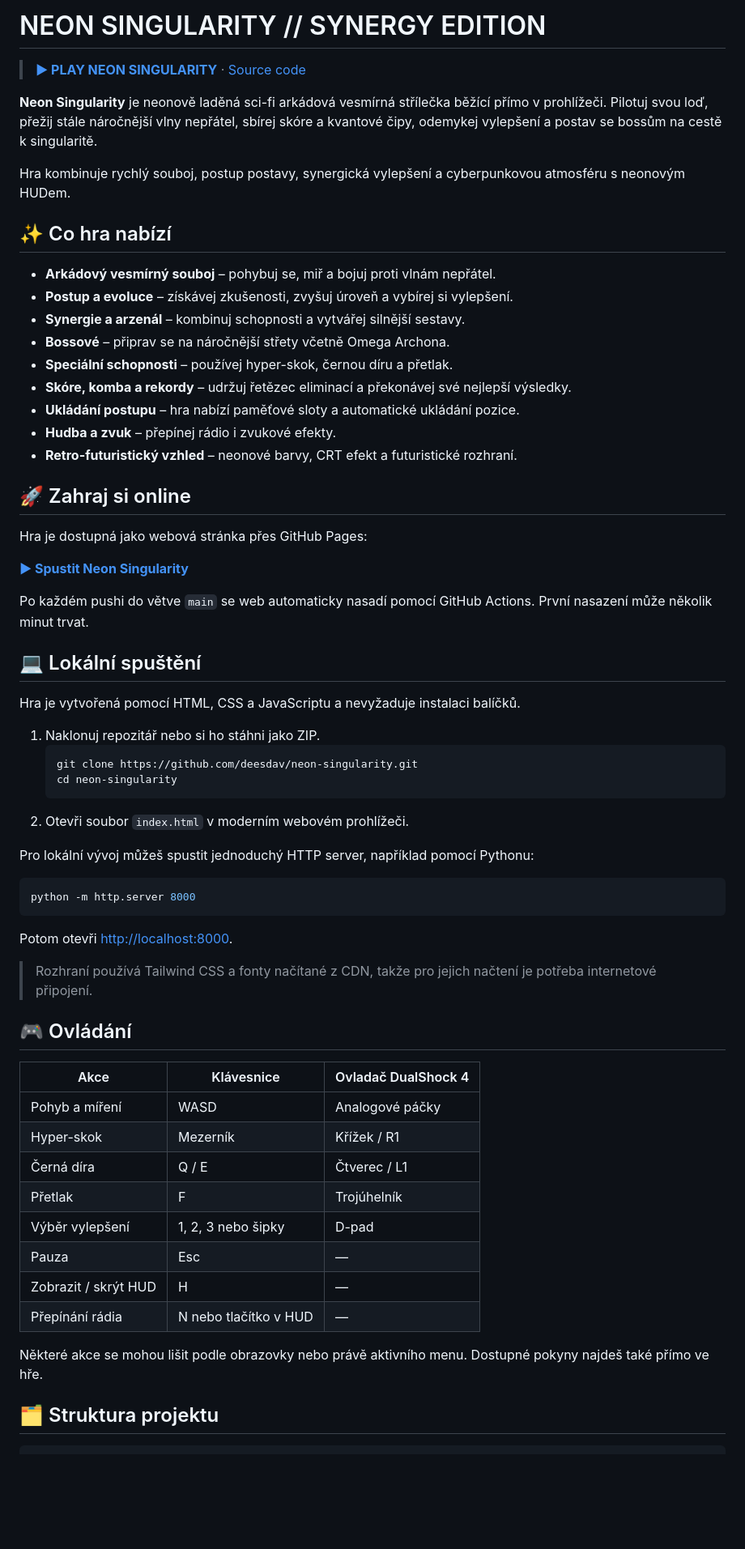
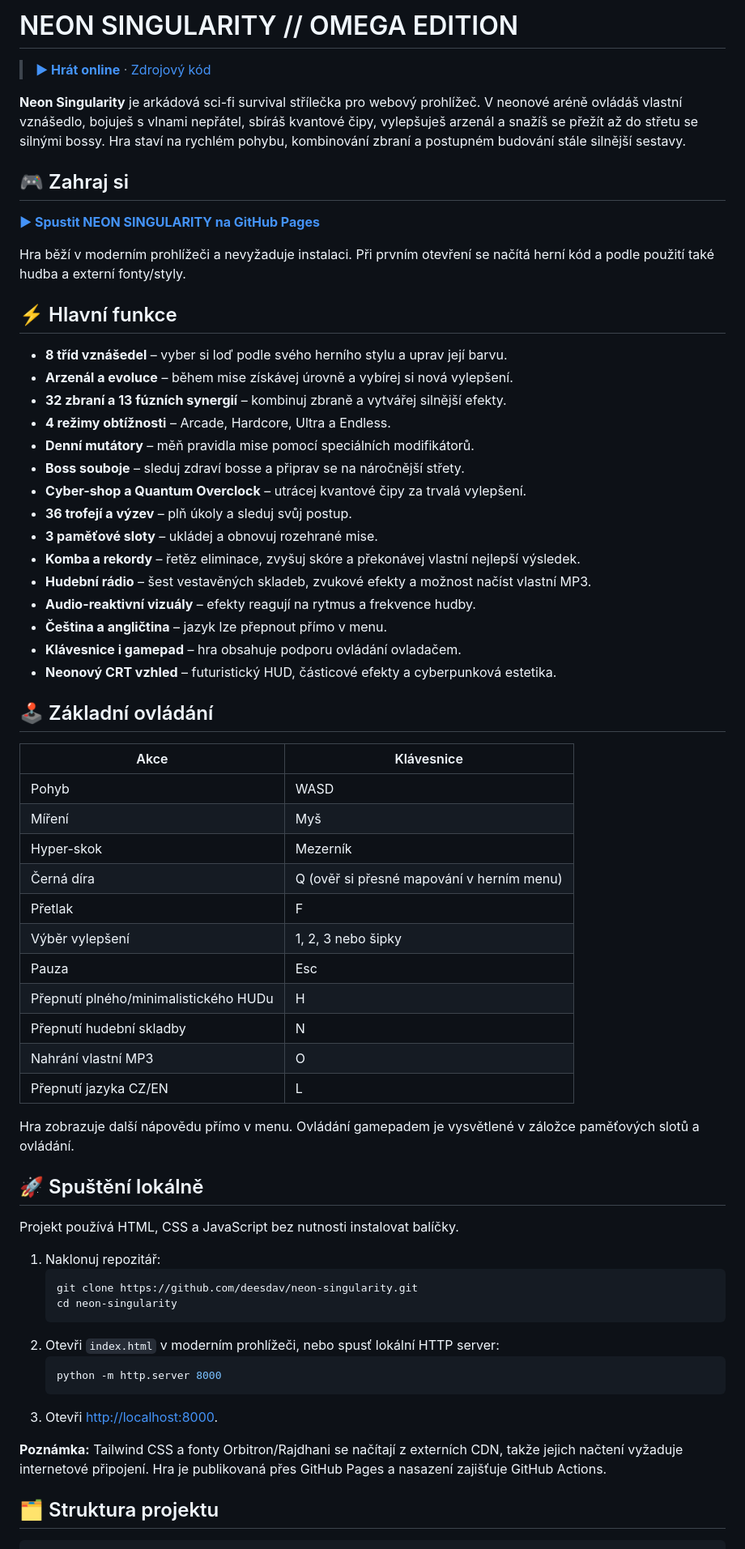
Before and after one commit to deesdav/neon-singularity, a Markdown page: README.md, the part around one of its changes. Shown at 81% size. Rendered like a GitHub page; blank space fills up the shorter version.

Commit message:
docs: align README with actual game features

````diff
--- a/README.md
+++ b/README.md
@@ -1,64 +1,67 @@
-# NEON SINGULARITY // SYNERGY EDITION
+# NEON SINGULARITY // OMEGA EDITION
 
-> **[▶ PLAY NEON SINGULARITY](https://deesdav.github.io/neon-singularity/)** · [Source code](https://github.com/deesdav/neon-singularity)
+> **[▶ Hrát online](https://deesdav.github.io/neon-singularity/)** · [Zdrojový kód](https://github.com/deesdav/neon-singularity)
 
-**Neon Singularity** je neonově laděná sci-fi arkádová vesmírná střílečka běžící přímo v prohlížeči. Pilotuj svou loď, přežij stále náročnější vlny nepřátel, sbírej skóre a kvantové čipy, odemykej vylepšení a postav se bossům na cestě k singularitě.
+**Neon Singularity** je arkádová sci-fi survival střílečka pro webový prohlížeč. V neonové aréně ovládáš vlastní vznášedlo, bojuješ s vlnami nepřátel, sbíráš kvantové čipy, vylepšuješ arzenál a snažíš se přežít až do střetu se silnými bossy. Hra staví na rychlém pohybu, kombinování zbraní a postupném budování stále silnější sestavy.
 
-Hra kombinuje rychlý souboj, postup postavy, synergická vylepšení a cyberpunkovou atmosféru s neonovým HUDem.
+## 🎮 Zahraj si
 
-## ✨ Co hra nabízí
+**[▶ Spustit NEON SINGULARITY na GitHub Pages](https://deesdav.github.io/neon-singularity/)**
 
-- **Arkádový vesmírný souboj** – pohybuj se, miř a bojuj proti vlnám nepřátel.
-- **Postup a evoluce** – získávej zkušenosti, zvyšuj úroveň a vybírej si vylepšení.
-- **Synergie a arzenál** – kombinuj schopnosti a vytvářej silnější sestavy.
-- **Bossové** – připrav se na náročnější střety včetně Omega Archona.
-- **Speciální schopnosti** – používej hyper-skok, černou díru a přetlak.
-- **Skóre, komba a rekordy** – udržuj řetězec eliminací a překonávej své nejlepší výsledky.
-- **Ukládání postupu** – hra nabízí paměťové sloty a automatické ukládání pozice.
-- **Hudba a zvuk** – přepínej rádio i zvukové efekty.
-- **Retro-futuristický vzhled** – neonové barvy, CRT efekt a futuristické rozhraní.
+Hra běží v moderním prohlížeči a nevyžaduje instalaci. Při prvním otevření se načítá herní kód a podle použití také hudba a externí fonty/styly.
 
-## 🚀 Zahraj si online
+## ⚡ Hlavní funkce
 
-Hra je dostupná jako webová stránka přes GitHub Pages:
+- **8 tříd vznášedel** – vyber si loď podle svého herního stylu a uprav její barvu.
+- **Arzenál a evoluce** – během mise získávej úrovně a vybírej si nová vylepšení.
+- **32 zbraní a 13 fúzních synergií** – kombinuj zbraně a vytvářej silnější efekty.
+- **4 režimy obtížnosti** – Arcade, Hardcore, Ultra a Endless.
+- **Denní mutátory** – měň pravidla mise pomocí speciálních modifikátorů.
+- **Boss souboje** – sleduj zdraví bosse a připrav se na náročnější střety.
+- **Cyber-shop a Quantum Overclock** – utrácej kvantové čipy za trvalá vylepšení.
+- **36 trofejí a výzev** – plň úkoly a sleduj svůj postup.
+- **3 paměťové sloty** – ukládej a obnovuj rozehrané mise.
+- **Komba a rekordy** – řetěz eliminace, zvyšuj skóre a překonávej vlastní nejlepší výsledek.
+- **Hudební rádio** – šest vestavěných skladeb, zvukové efekty a možnost načíst vlastní MP3.
+- **Audio-reaktivní vizuály** – efekty reagují na rytmus a frekvence hudby.
+- **Čeština a angličtina** – jazyk lze přepnout přímo v menu.
+- **Klávesnice i gamepad** – hra obsahuje podporu ovládání ovladačem.
+- **Neonový CRT vzhled** – futuristický HUD, částicové efekty a cyberpunková estetika.
 
-**[▶ Spustit Neon Singularity](https://deesdav.github.io/neon-singularity/)**
+## 🕹️ Základní ovládání
 
-Po každém pushi do větve `main` se web automaticky nasadí pomocí GitHub Actions. První nasazení může několik minut trvat.
+| Akce | Klávesnice |
+|---|---|
+| Pohyb | WASD |
+| Míření | Myš |
+| Hyper-skok | Mezerník |
+| Černá díra | Q (ověř si přesné mapování v herním menu) |
+| Přetlak | F |
+| Výběr vylepšení | 1, 2, 3 nebo šipky |
+| Pauza | Esc |
+| Přepnutí plného/minimalistického HUDu | H |
+| Přepnutí hudební skladby | N |
+| Nahrání vlastní MP3 | O |
+| Přepnutí jazyka CZ/EN | L |
 
-## 💻 Lokální spuštění
+Hra zobrazuje další nápovědu přímo v menu. Ovládání gamepadem je vysvětlené v záložce paměťových slotů a ovládání.
 
-Hra je vytvořená pomocí HTML, CSS a JavaScriptu a nevyžaduje instalaci balíčků.
+## 🚀 Spuštění lokálně
 
-1. Naklonuj repozitář nebo si ho stáhni jako ZIP.
+Projekt používá HTML, CSS a JavaScript bez nutnosti instalovat balíčky.
+
+1. Naklonuj repozitář:
    ```bash
    git clone https://github.com/deesdav/neon-singularity.git
    cd neon-singularity
    ```
-2. Otevři soubor `index.html` v moderním webovém prohlížeči.
+2. Otevři `index.html` v moderním prohlížeči, nebo spusť lokální HTTP server:
+   ```bash
+   python -m http.server 8000
+   ```
+3. Otevři [http://localhost:8000](http://localhost:8000).
 
-Pro lokální vývoj můžeš spustit jednoduchý HTTP server, například pomocí Pythonu:
-```bash
-python -m http.server 8000
-```
-Potom otevři [http://localhost:8000](http://localhost:8000).
-
-> Rozhraní používá Tailwind CSS a fonty načítané z CDN, takže pro jejich načtení je potřeba internetové připojení.
-
-## 🎮 Ovládání
-
-| Akce | Klávesnice | Ovladač DualShock 4 |
-|---|---|---|
-| Pohyb a míření | WASD | Analogové páčky |
-| Hyper-skok | Mezerník | Křížek / R1 |
-| Černá díra | Q / E | Čtverec / L1 |
-| Přetlak | F | Trojúhelník |
-| Výběr vylepšení | 1, 2, 3 nebo šipky | D-pad |
-| Pauza | Esc | — |
-| Zobrazit / skrýt HUD | H | — |
-| Přepínání rádia | N nebo tlačítko v HUD | — |
-
-Některé akce se mohou lišit podle obrazovky nebo právě aktivního menu. Dostupné pokyny najdeš také přímo ve hře.
+**Poznámka:** Tailwind CSS a fonty Orbitron/Rajdhani se načítají z externích CDN, takže jejich načtení vyžaduje internetové připojení. Hra je publikovaná přes GitHub Pages a nasazení zajišťuje GitHub Actions.
 
 ## 🗂️ Struktura projektu
 
````
Also changed, not shown: other parts of README.md (+16 -17 lines).
